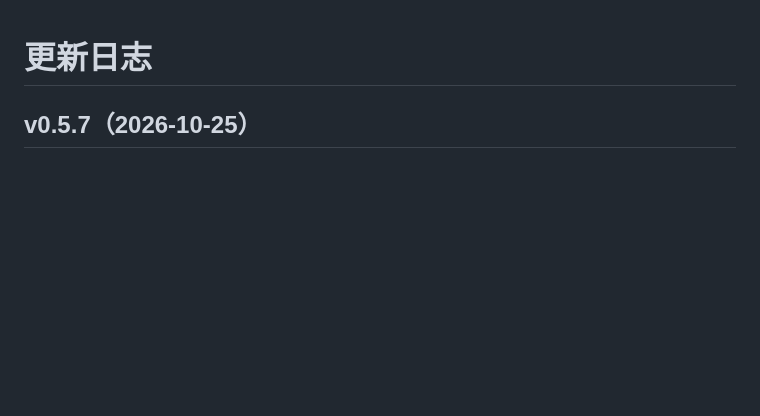
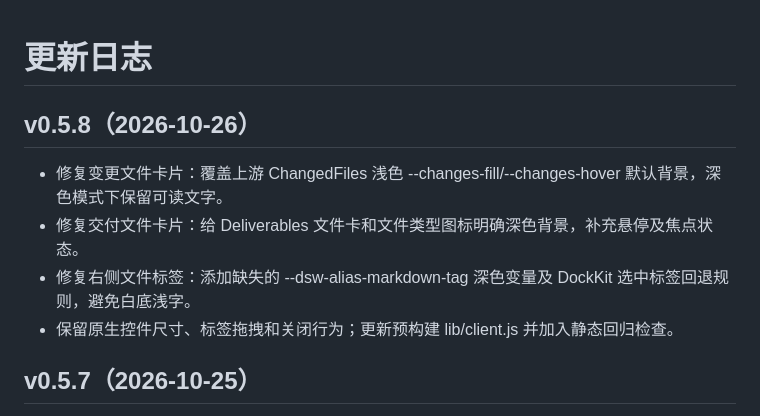
Before and after one commit to AutomaticFlywings/dsh-theme-TNOLAR, a Markdown page: CHANGELOG.md, the part around the change. GitHub-like rendering; blank space fills up the shorter version.

Commit message:
docs(changelog): document file contrast fix

```diff
--- a/CHANGELOG.md
+++ b/CHANGELOG.md
@@ -1,4 +1,11 @@
 # 更新日志
+
+## v0.5.8（2026-10-26）
+
+- 修复变更文件卡片：覆盖上游 ChangedFiles 浅色 --changes-fill/--changes-hover 默认背景，深色模式下保留可读文字。
+- 修复交付文件卡片：给 Deliverables 文件卡和文件类型图标明确深色背景，补充悬停及焦点状态。
+- 修复右侧文件标签：添加缺失的 --dsw-alias-markdown-tag 深色变量及 DockKit 选中标签回退规则，避免白底浅字。
+- 保留原生控件尺寸、标签拖拽和关闭行为；更新预构建 lib/client.js 并加入静态回归检查。
 
 ## v0.5.7（2026-10-25）
 
```
